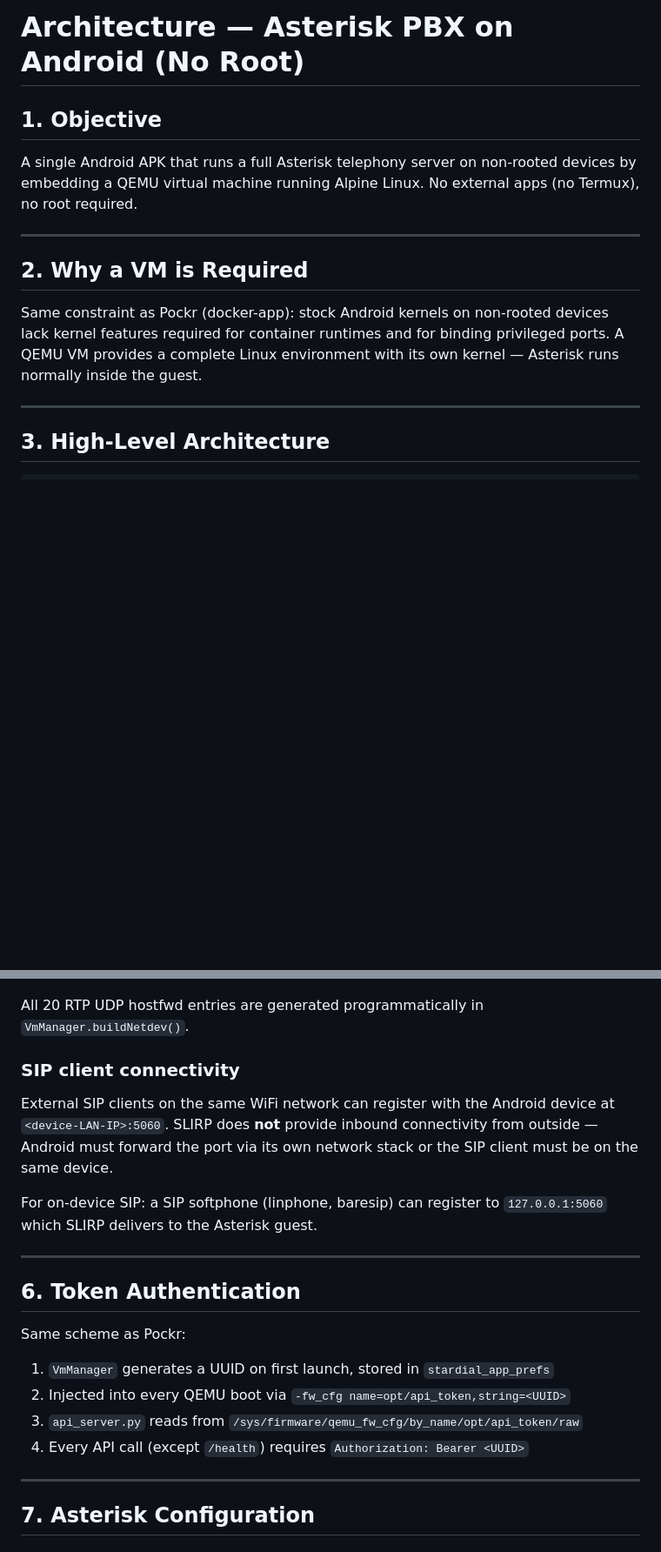
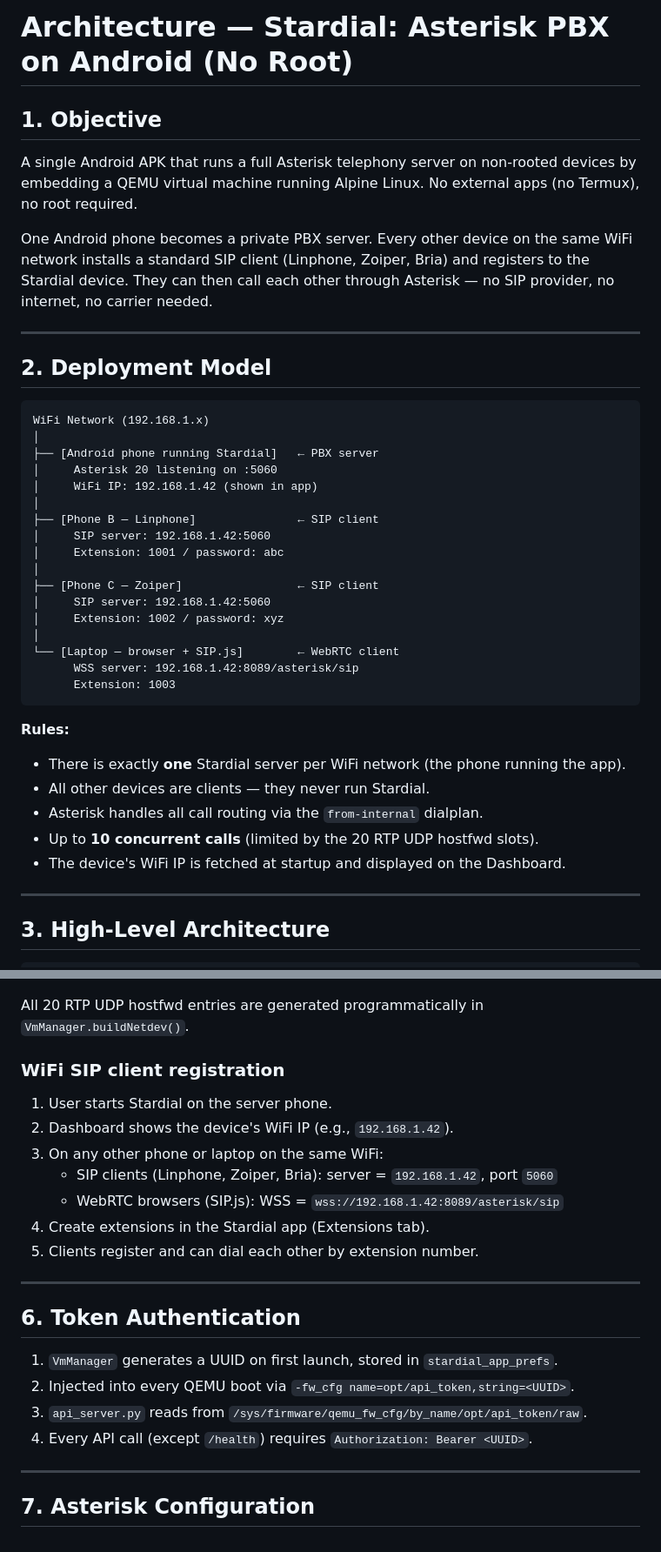
Before and after one commit to AI2TH/Asterisk-Server-App, a Markdown page: ARCHITECTURE.md, 2 parts joined by grey strips. Shown at 87% size. GitHub-like rendering; blank space fills up the shorter version.

````diff
--- a/ARCHITECTURE.md
+++ b/ARCHITECTURE.md
@@ -1,14 +1,41 @@
-# Architecture — Asterisk PBX on Android (No Root)
+# Architecture — Stardial: Asterisk PBX on Android (No Root)
 
 ## 1. Objective
 
 A single Android APK that runs a full Asterisk telephony server on non-rooted devices by embedding a QEMU virtual machine running Alpine Linux. No external apps (no Termux), no root required.
 
+One Android phone becomes a private PBX server. Every other device on the same WiFi network installs a standard SIP client (Linphone, Zoiper, Bria) and registers to the Stardial device. They can then call each other through Asterisk — no SIP provider, no internet, no carrier needed.
+
 ---
 
-## 2. Why a VM is Required
+## 2. Deployment Model
 
-Same constraint as Pockr (docker-app): stock Android kernels on non-rooted devices lack kernel features required for container runtimes and for binding privileged ports. A QEMU VM provides a complete Linux environment with its own kernel — Asterisk runs normally inside the guest.
+```
+WiFi Network (192.168.1.x)
+│
+├── [Android phone running Stardial]   ← PBX server
+│     Asterisk 20 listening on :5060
+│     WiFi IP: 192.168.1.42 (shown in app)
+│
+├── [Phone B — Linphone]               ← SIP client
+│     SIP server: 192.168.1.42:5060
+│     Extension: 1001 / password: abc
+│
+├── [Phone C — Zoiper]                 ← SIP client
+│     SIP server: 192.168.1.42:5060
+│     Extension: 1002 / password: xyz
+│
+└── [Laptop — browser + SIP.js]        ← WebRTC client
+      WSS server: 192.168.1.42:8089/asterisk/sip
+      Extension: 1003
+```
+
+**Rules:**
+- There is exactly **one** Stardial server per WiFi network (the phone running the app).
+- All other devices are clients — they never run Stardial.
+- Asterisk handles all call routing via the `from-internal` dialplan.
+- Up to **10 concurrent calls** (limited by the 20 RTP UDP hostfwd slots).
+- The device's WiFi IP is fetched at startup and displayed on the Dashboard.
 
 ---
 
@@ -131,21 +163,24 @@ Each RTP port pair supports one call direction; 20 UDP ports = up to 10 concurre
 
 All 20 RTP UDP hostfwd entries are generated programmatically in `VmManager.buildNetdev()`.
 
-### SIP client connectivity
+### WiFi SIP client registration
 
-External SIP clients on the same WiFi network can register with the Android device at `<device-LAN-IP>:5060`. SLIRP does **not** provide inbound connectivity from outside — Android must forward the port via its own network stack or the SIP client must be on the same device.
-
-For on-device SIP: a SIP softphone (linphone, baresip) can register to `127.0.0.1:5060` which SLIRP delivers to the Asterisk guest.
+1. User starts Stardial on the server phone.
+2. Dashboard shows the device's WiFi IP (e.g., `192.168.1.42`).
+3. On any other phone or laptop on the same WiFi:
+   - SIP clients (Linphone, Zoiper, Bria): server = `192.168.1.42`, port `5060`
+   - WebRTC browsers (SIP.js): WSS = `wss://192.168.1.42:8089/asterisk/sip`
+4. Create extensions in the Stardial app (Extensions tab).
+5. Clients register and can dial each other by extension number.
 
 ---
 
 ## 6. Token Authentication
 
-Same scheme as Pockr:
-1. `VmManager` generates a UUID on first launch, stored in `stardial_app_prefs`
-2. Injected into every QEMU boot via `-fw_cfg name=opt/api_token,string=<UUID>`
-3. `api_server.py` reads from `/sys/firmware/qemu_fw_cfg/by_name/opt/api_token/raw`
-4. Every API call (except `/health`) requires `Authorization: Bearer <UUID>`
+1. `VmManager` generates a UUID on first launch, stored in `stardial_app_prefs`.
+2. Injected into every QEMU boot via `-fw_cfg name=opt/api_token,string=<UUID>`.
+3. `api_server.py` reads from `/sys/firmware/qemu_fw_cfg/by_name/opt/api_token/raw`.
+4. Every API call (except `/health`) requires `Authorization: Bearer <UUID>`.
 
 ---
 
````
Also changed, not shown: other parts of ARCHITECTURE.md (+106 -35 lines).
